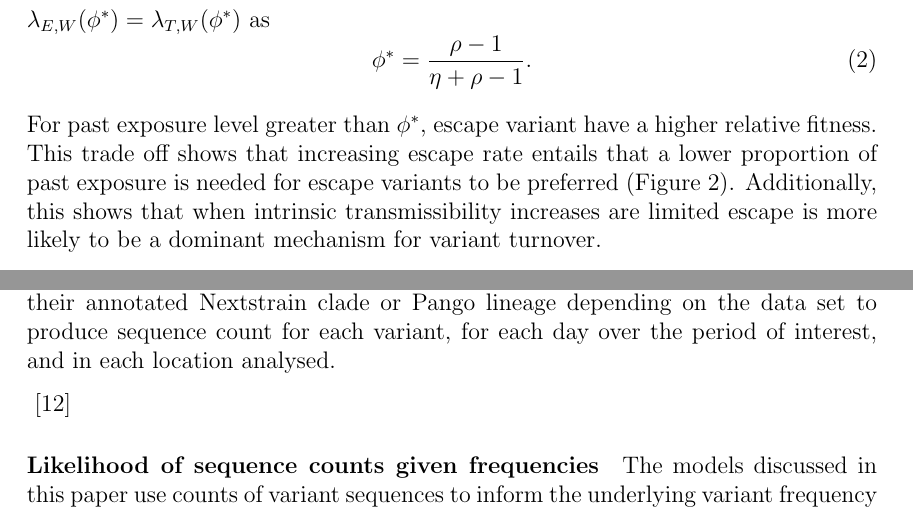
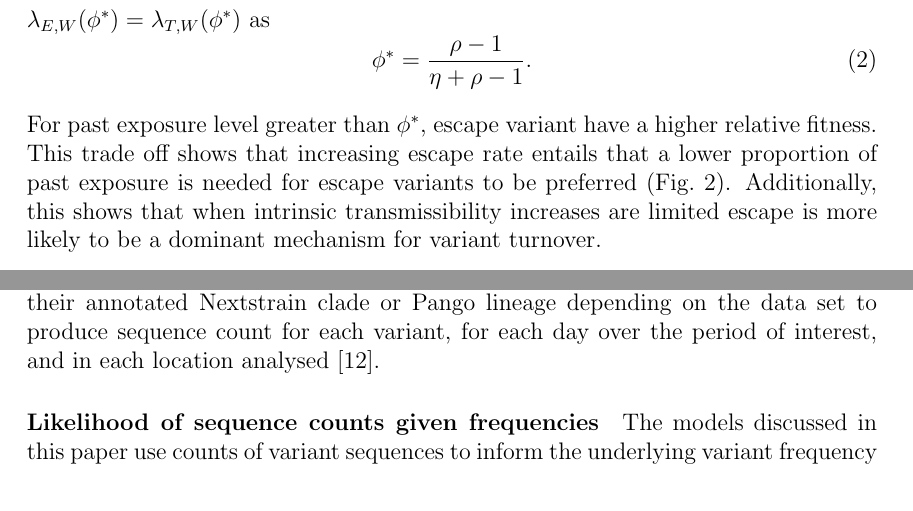
Before and after one commit to blab/relative-fitness-mechanisms, a LaTeX paper (manuscript/relative-fitness-mechanisms.tex): two parts of pages 5 and 16 of 28, joined at a grey line, cut so that both start at the same text. Compiled offline with pdfLaTeX.

Commit message:
Misc changes; Figure references and citations.

```diff
--- a/manuscript/relative-fitness-mechanisms.tex
+++ b/manuscript/relative-fitness-mechanisms.tex
@@ -266,7 +266,7 @@ In the simplest case where individuals are either susceptible or have wildtype i
 \end{equation}
 
 For past exposure level greater than $\phi^{*}$, escape variant have a higher relative fitness.
-This trade off shows that increasing escape rate entails that a lower proportion of past exposure is needed for escape variants to be preferred (Figure \ref{fig:transmission_tradeoff}).
+This trade off shows that increasing escape rate entails that a lower proportion of past exposure is needed for escape variants to be preferred (Fig.~\ref{fig:transmission_tradeoff}).
 Additionally, this shows that when intrinsic transmissibility increases are limited escape is more likely to be a dominant mechanism for variant turnover.
 
 We visualize this trade-off in Fig.~\ref{fig:transmission_tradeoff}.
@@ -556,9 +555,8 @@ Supplementary Information for \\
 \paragraph{Generating sequence counts}
 
 We prepared sequence count data sets using the Nextstrain-curated SARS-CoV-2 sequence metadata \cite{Hadfield2018} which is created using the GISAID EpiCoV database \cite{khare2021gisaid}.
-These sequences were tallied according to either their annotated Nextstrain clade or Pango lineage depending on the data set to produce sequence count for each variant, for each day over the period of interest, and in each location analysed.
+These sequences were tallied according to either their annotated Nextstrain clade or Pango lineage depending on the data set to produce sequence count for each variant, for each day over the period of interest, and in each location analysed \cite{aksamentov2021nextclade}.
 
-\cite{aksamentov2021nextclade}
 
 \paragraph{Likelihood of sequence counts given frequencies}
 
```
Also changed, not shown: manuscript/relative-fitness-mechanisms.tex (2 more changed lines).
